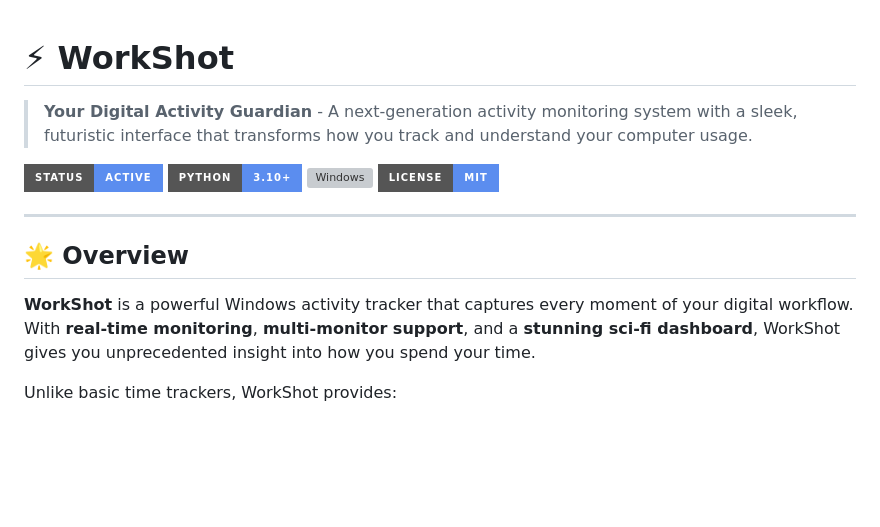
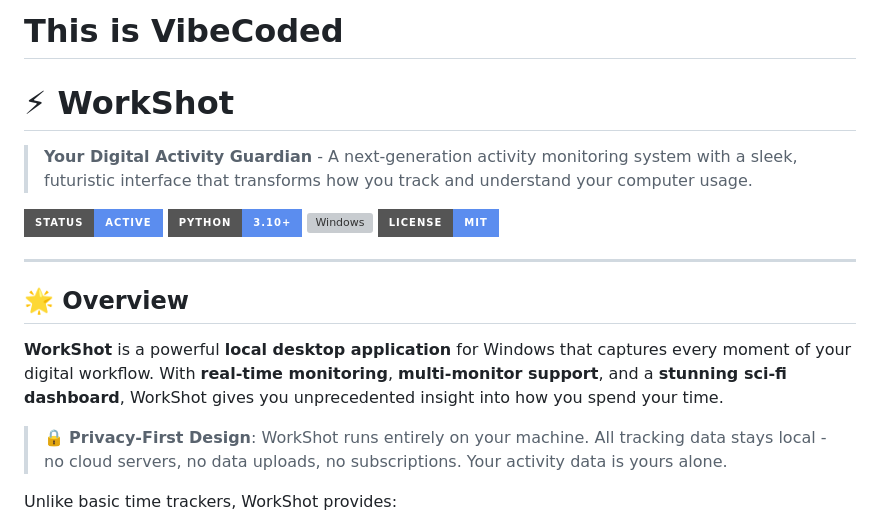
Before and after one commit to SmolDuck02/WorkShot, a Markdown page: README.md, the part around the change. Drawn GitHub-style; badges without logos; blank space fills up the shorter version; grey boxes are pictures that could not be loaded.

Commit message:
Clarify WorkShot is a local desktop app - Privacy-first design, no cloud required

```diff
--- a/README.md
+++ b/README.md
@@ -1,3 +1,4 @@
+# This is VibeCoded
 # ⚡ WorkShot
 
 > **Your Digital Activity Guardian** - A next-generation activity monitoring system with a sleek, futuristic interface that transforms how you track and understand your computer usage.
@@ -13,7 +14,9 @@
 
 ## 🌟 Overview
 
-**WorkShot** is a powerful Windows activity tracker that captures every moment of your digital workflow. With **real-time monitoring**, **multi-monitor support**, and a **stunning sci-fi dashboard**, WorkShot gives you unprecedented insight into how you spend your time.
+**WorkShot** is a powerful **local desktop application** for Windows that captures every moment of your digital workflow. With **real-time monitoring**, **multi-monitor support**, and a **stunning sci-fi dashboard**, WorkShot gives you unprecedented insight into how you spend your time.
+
+> 🔒 **Privacy-First Design**: WorkShot runs entirely on your machine. All tracking data stays local - no cloud servers, no data uploads, no subscriptions. Your activity data is yours alone.
 
 Unlike basic time trackers, WorkShot provides:
 - 🎯 **Pixel-perfect accuracy** - Tracks down to the second
```
